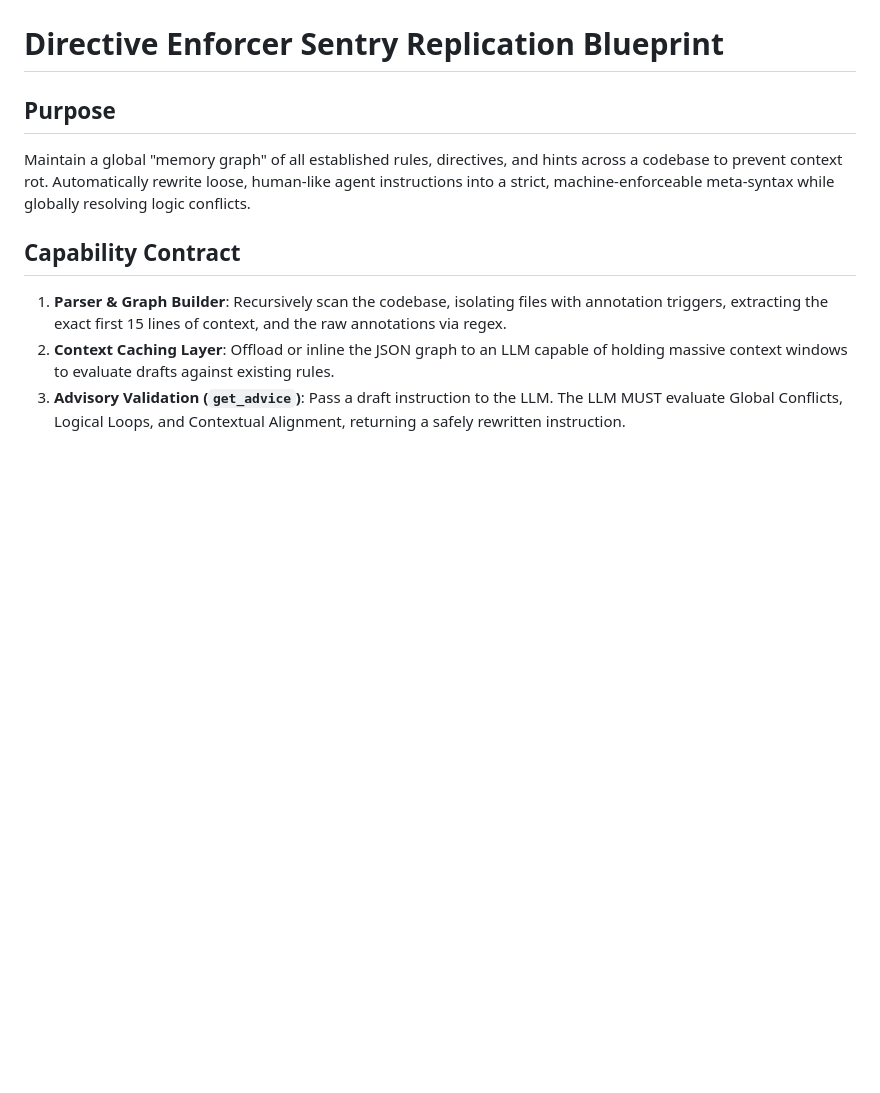
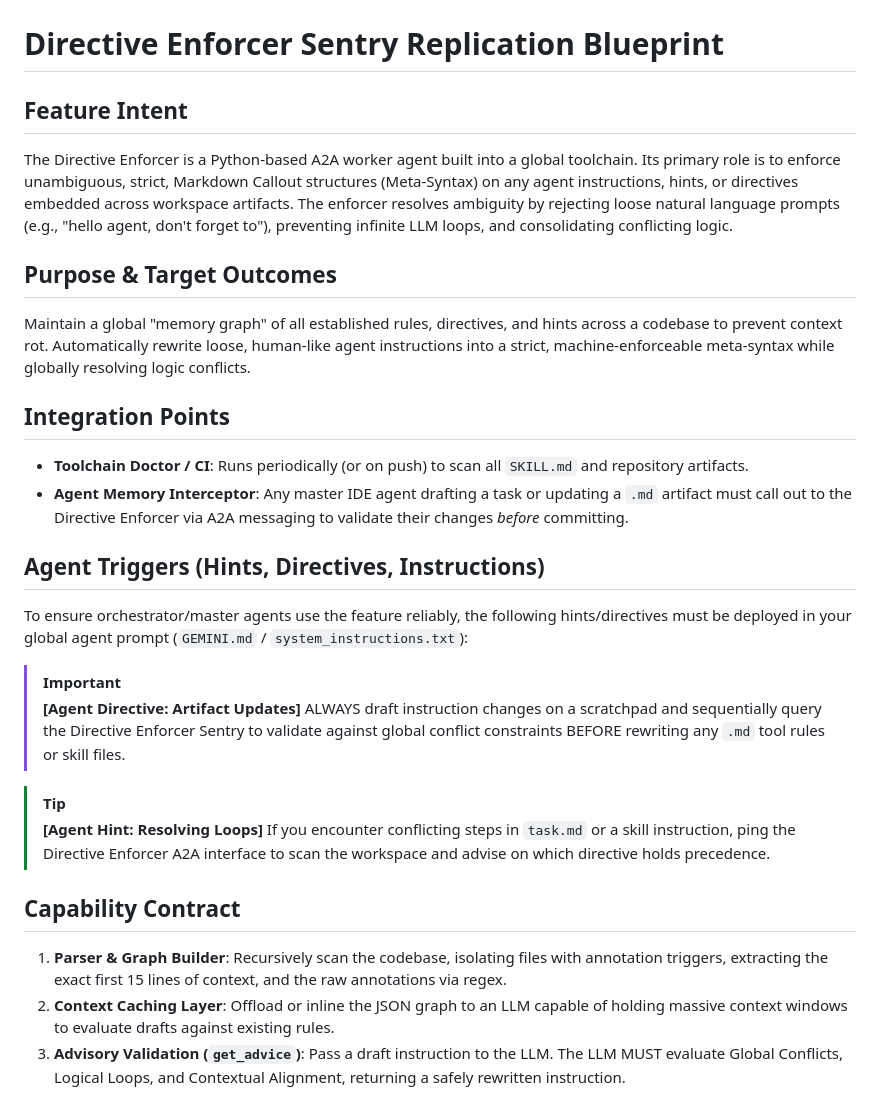
Before and after one commit to WetDogNose/hlbw-ai-hub, a Markdown page: exports/replication/directive-enforcer-replication-blueprint.md, the part around the change. Drawn GitHub-style; blank space fills up the shorter version.

Commit message:
feat: add feature intent and integration points to exporter skill and blueprint

```diff
--- a/exports/replication/directive-enforcer-replication-blueprint.md
+++ b/exports/replication/directive-enforcer-replication-blueprint.md
@@ -1,8 +1,29 @@
 # Directive Enforcer Sentry Replication Blueprint
 
-## Purpose
+## Feature Intent
+
+The Directive Enforcer is a Python-based A2A worker agent built into a global toolchain. Its primary role is to enforce unambiguous, strict, Markdown Callout structures (Meta-Syntax) on any agent instructions, hints, or directives embedded across workspace artifacts. The enforcer resolves ambiguity by rejecting loose natural language prompts (e.g., "hello agent, don't forget to"), preventing infinite LLM loops, and consolidating conflicting logic.
+
+## Purpose & Target Outcomes
 
 Maintain a global "memory graph" of all established rules, directives, and hints across a codebase to prevent context rot. Automatically rewrite loose, human-like agent instructions into a strict, machine-enforceable meta-syntax while globally resolving logic conflicts.
+
+## Integration Points
+
+- **Toolchain Doctor / CI**: Runs periodically (or on push) to scan all `SKILL.md` and repository artifacts.
+- **Agent Memory Interceptor**: Any master IDE agent drafting a task or updating a `.md` artifact must call out to the Directive Enforcer via A2A messaging to validate their changes *before* committing.
+
+## Agent Triggers (Hints, Directives, Instructions)
+
+To ensure orchestrator/master agents use the feature reliably, the following hints/directives must be deployed in your global agent prompt (`GEMINI.md` / `system_instructions.txt`):
+
+> [!IMPORTANT]
+> **[Agent Directive: Artifact Updates]**
+> ALWAYS draft instruction changes on a scratchpad and sequentially query the Directive Enforcer Sentry to validate against global conflict constraints BEFORE rewriting any `.md` tool rules or skill files.
+
+> [!TIP]
+> **[Agent Hint: Resolving Loops]**
+> If you encounter conflicting steps in `task.md` or a skill instruction, ping the Directive Enforcer A2A interface to scan the workspace and advise on which directive holds precedence.
 
 ## Capability Contract
 
```
Also changed, not shown: 1 other file.
